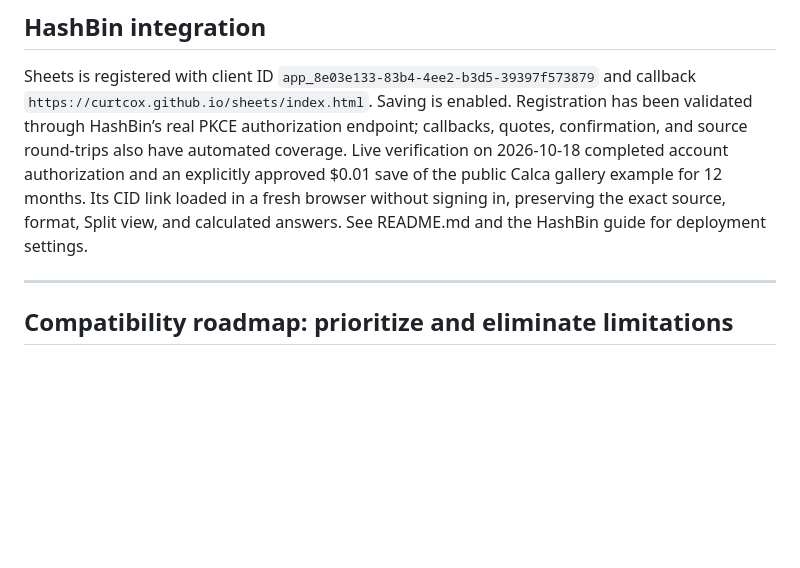
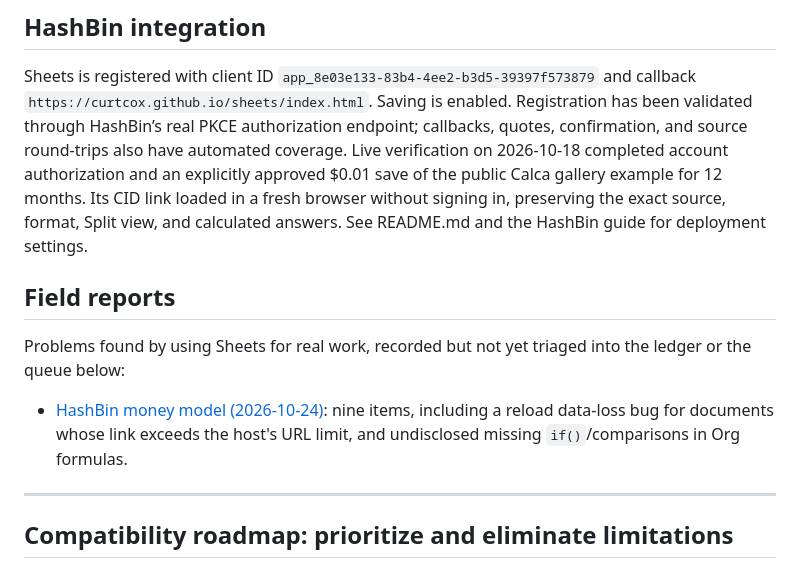
Before and after one commit to curtcox/sheets, a Markdown page: PLAN.md, the part around the change. GitHub-like rendering; blank space fills up the shorter version.

```diff
--- a/PLAN.md
+++ b/PLAN.md
@@ -327,6 +327,15 @@ approved $0.01 save of the public Calca gallery example for 12 months. Its CID l
 loaded in a fresh browser without signing in, preserving the exact source, format,
 Split view, and calculated answers. See README.md and the HashBin guide for
 deployment settings.
+
+## Field reports
+
+Problems found by using Sheets for real work, recorded but not yet triaged into
+the ledger or the queue below:
+
+- [HashBin money model (2026-10-24)](design/field-report-hashbin-money-model.md):
+  nine items, including a reload data-loss bug for documents whose link exceeds
+  the host's URL limit, and undisclosed missing `if()`/comparisons in Org formulas.
 
 ---
 
```
Also changed, not shown: design/field-report-hashbin-money-model.md (added, +149 -0 lines).
